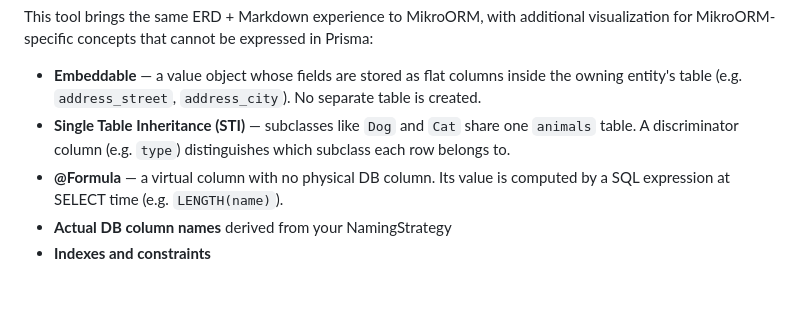
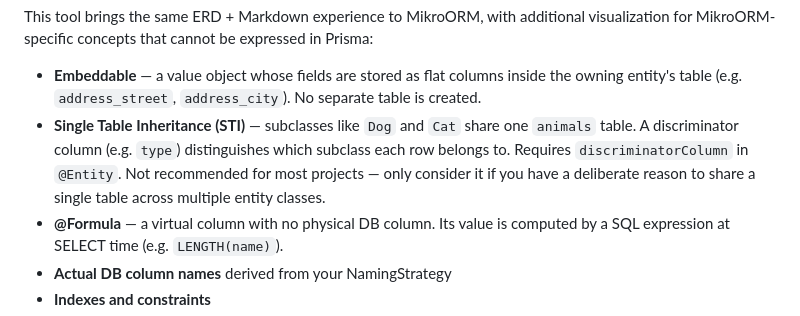
Before and after one commit to iamkanguk97/mikro-orm-markdown, a Markdown page: README.md, the part around the change. Drawn GitHub-style; blank space fills up the shorter version.

```diff
--- a/README.md
+++ b/README.md
@@ -13,7 +13,7 @@ Generate **Mermaid ERD + Markdown documentation** from your [MikroORM](https://m
 This tool brings the same ERD + Markdown experience to MikroORM, with additional visualization for MikroORM-specific concepts that cannot be expressed in Prisma:
 
 - **Embeddable** — a value object whose fields are stored as flat columns inside the owning entity's table (e.g. `address_street`, `address_city`). No separate table is created.
-- **Single Table Inheritance (STI)** — subclasses like `Dog` and `Cat` share one `animals` table. A discriminator column (e.g. `type`) distinguishes which subclass each row belongs to.
+- **Single Table Inheritance (STI)** — subclasses like `Dog` and `Cat` share one `animals` table. A discriminator column (e.g. `type`) distinguishes which subclass each row belongs to. Requires `discriminatorColumn` in `@Entity`. Not recommended for most projects — only consider it if you have a deliberate reason to share a single table across multiple entity classes.
 - **@Formula** — a virtual column with no physical DB column. Its value is computed by a SQL expression at SELECT time (e.g. `LENGTH(name)`).
 - **Actual DB column names** derived from your NamingStrategy
 - **Indexes and constraints**
```
Also changed, not shown: README.ko.md (+1 -1 lines).
